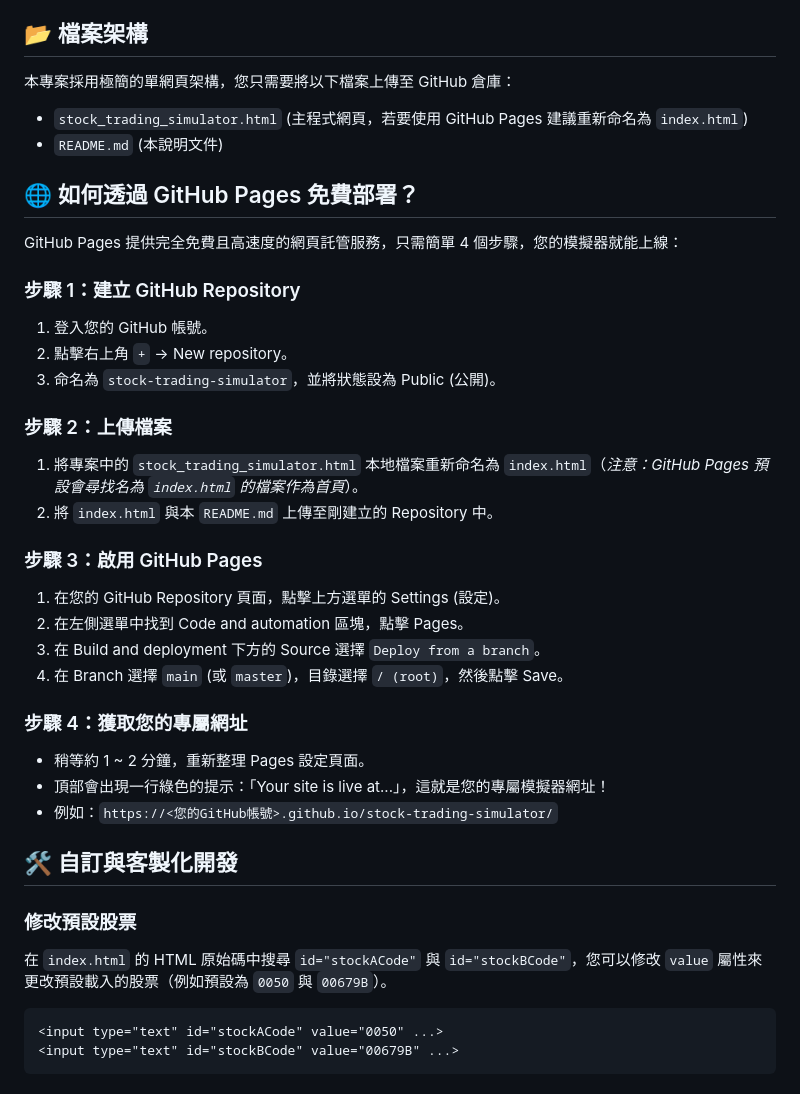
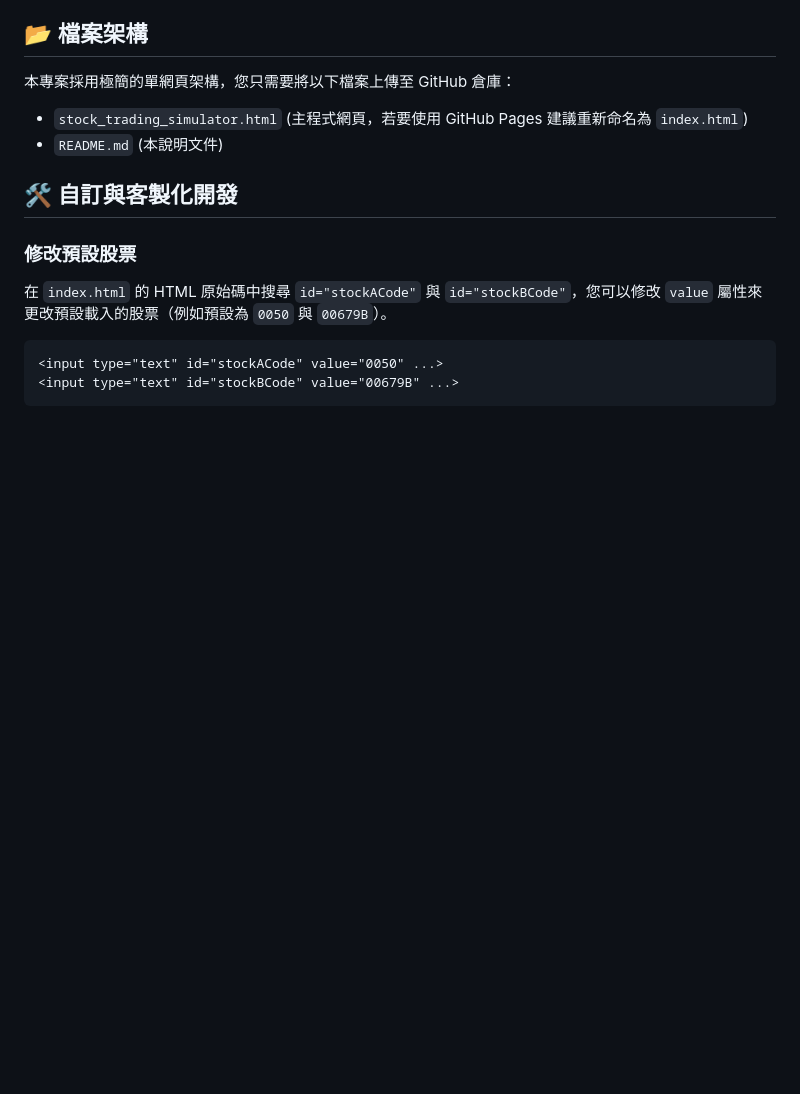
Before and after one commit to pdterence/stock-trading-simulator, a Markdown page: readme.md, the part around the change. Rendered like a GitHub page; blank space fills up the shorter version.

Commit message:
Update README to remove deployment instructions

```diff
--- a/readme.md
+++ b/readme.md
@@ -39,33 +39,6 @@
 - `stock_trading_simulator.html` (主程式網頁，若要使用 GitHub Pages 建議重新命名為 `index.html`)
 - `README.md` (本說明文件)
 
-## 🌐 如何透過 GitHub Pages 免費部署？
-
-GitHub Pages 提供完全免費且高速度的網頁託管服務，只需簡單 4 個步驟，您的模擬器就能上線：
-
-### 步驟 1：建立 GitHub Repository
-
-1. 登入您的 GitHub 帳號。
-2. 點擊右上角 `+` -> New repository。
-3. 命名為 `stock-trading-simulator`，並將狀態設為 Public (公開)。
-
-### 步驟 2：上傳檔案
-
-1. 將專案中的 `stock_trading_simulator.html` 本地檔案重新命名為 `index.html`（*注意：GitHub Pages 預設會尋找名為 `index.html` 的檔案作為首頁*）。
-2. 將 `index.html` 與本 `README.md` 上傳至剛建立的 Repository 中。
-
-### 步驟 3：啟用 GitHub Pages
-
-1. 在您的 GitHub Repository 頁面，點擊上方選單的 Settings (設定)。
-2. 在左側選單中找到 Code and automation 區塊，點擊 Pages。
-3. 在 Build and deployment 下方的 Source 選擇 `Deploy from a branch`。
-4. 在 Branch 選擇 `main` (或 `master`)，目錄選擇 `/ (root)`，然後點擊 Save。
-
-### 步驟 4：獲取您的專屬網址
-
-- 稍等約 1 ~ 2 分鐘，重新整理 Pages 設定頁面。
-- 頂部會出現一行綠色的提示：「Your site is live at...」，這就是您的專屬模擬器網址！
-- 例如：`https://<您的GitHub帳號>.github.io/stock-trading-simulator/`
 
 ## 🛠️ 自訂與客製化開發
 
```
